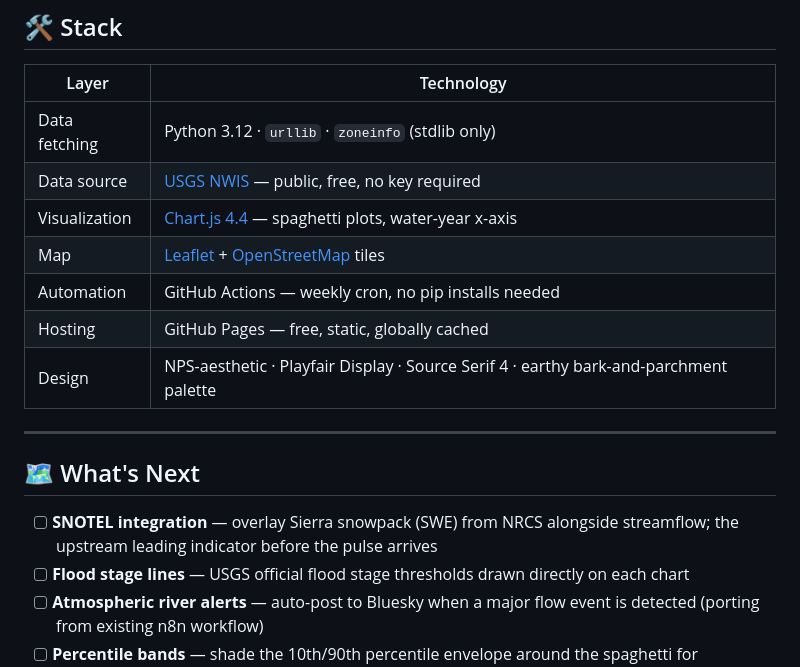
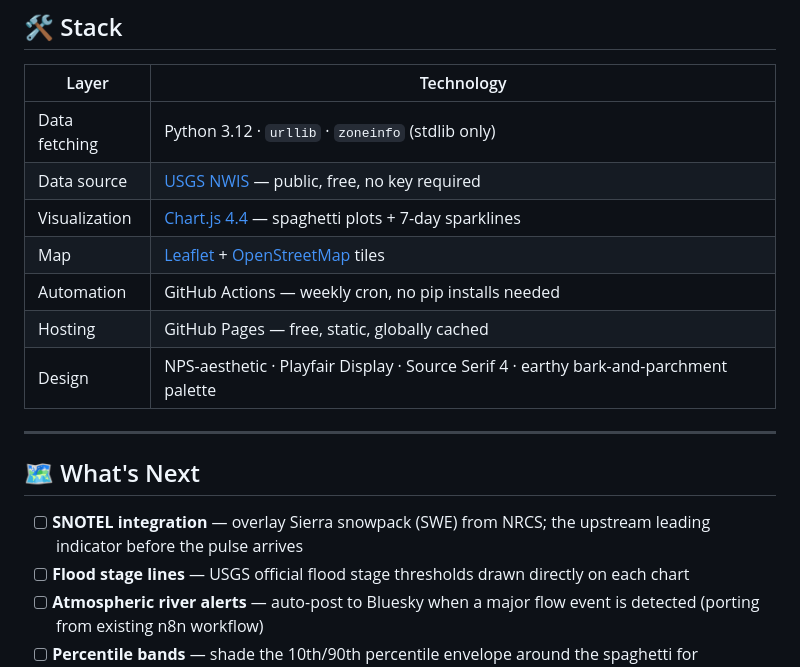
Before and after one commit to bdgroves/sierra-streamflow, a Markdown page: README.md, the part around one of its changes. GitHub-like rendering.

```diff
--- a/README.md
+++ b/README.md
@@ -146,7 +154,7 @@ Python 3.9+ required. Zero external dependencies — pure stdlib.
 |---|---|
 | Data fetching | Python 3.12 · `urllib` · `zoneinfo` (stdlib only) |
 | Data source | [USGS NWIS](https://waterservices.usgs.gov/) — public, free, no key required |
-| Visualization | [Chart.js 4.4](https://www.chartjs.org/) — spaghetti plots, water-year x-axis |
+| Visualization | [Chart.js 4.4](https://www.chartjs.org/) — spaghetti plots + 7-day sparklines |
 | Map | [Leaflet](https://leafletjs.com/) + [OpenStreetMap](https://www.openstreetmap.org/) tiles |
 | Automation | GitHub Actions — weekly cron, no pip installs needed |
 | Hosting | GitHub Pages — free, static, globally cached |
@@ -156,7 +164,7 @@ Python 3.9+ required. Zero external dependencies — pure stdlib.
 
 ## 🗺 What's Next
 
-- [ ] **SNOTEL integration** — overlay Sierra snowpack (SWE) from NRCS alongside streamflow; the upstream leading indicator before the pulse arrives
+- [ ] **SNOTEL integration** — overlay Sierra snowpack (SWE) from NRCS; the upstream leading indicator before the pulse arrives
 - [ ] **Flood stage lines** — USGS official flood stage thresholds drawn directly on each chart
 - [ ] **Atmospheric river alerts** — auto-post to Bluesky when a major flow event is detected (porting from existing n8n workflow)
 - [ ] **Percentile bands** — shade the 10th/90th percentile envelope around the spaghetti for drought/flood framing
```
Also changed, not shown: other parts of README.md (+13 -5 lines).
